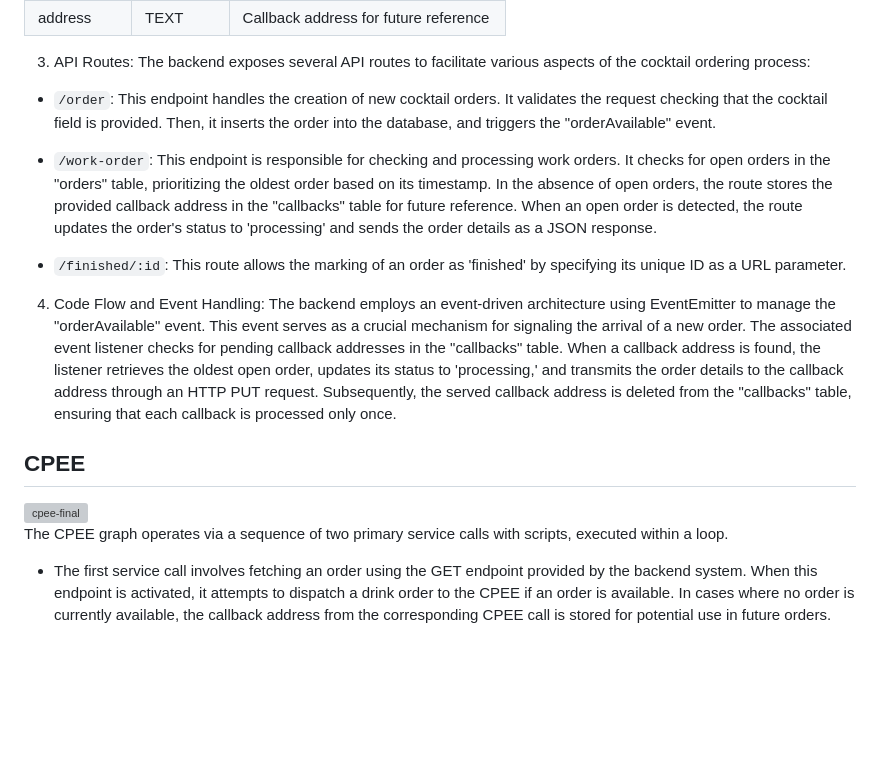
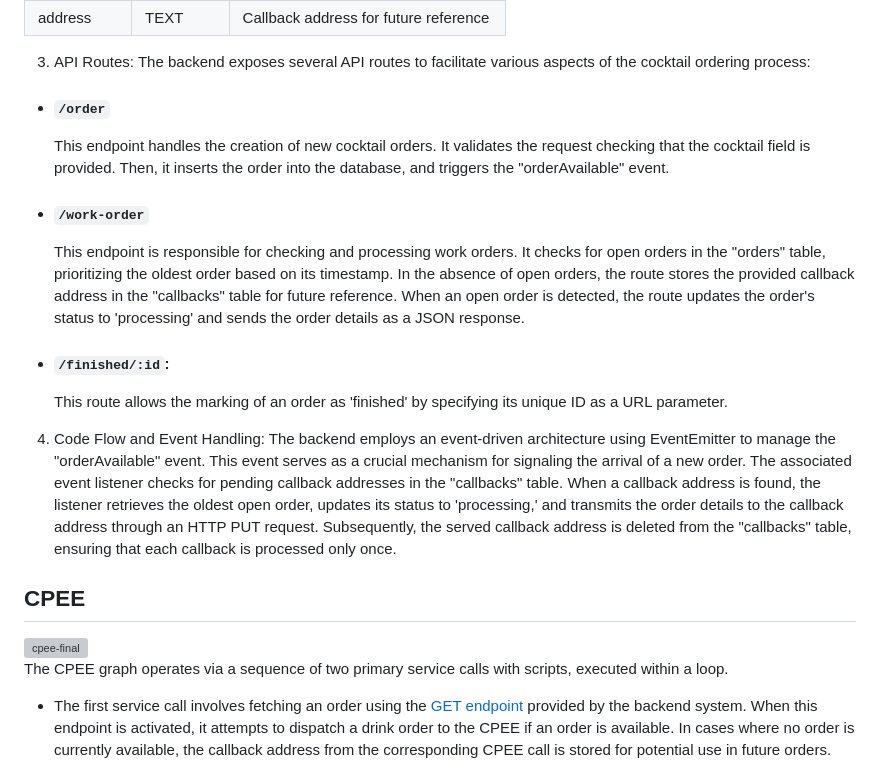
Before and after one commit to haysalselen/praktikum, a Markdown page: readme.md, the part around one of its changes. Rendered like a GitHub page; blank space fills up the shorter version; grey boxes are pictures that could not be loaded.

Commit message:
report: style

```diff
--- a/readme.md
+++ b/readme.md
@@ -151,11 +151,14 @@ The backend code provides the essential functionality for receiving, processing,
 
 3. API Routes: The backend exposes several API routes to facilitate various aspects of the cocktail ordering process:
 
-- `/order`: This endpoint handles the creation of new cocktail orders. It validates the request checking that the cocktail field is provided. Then, it inserts the order into the database, and triggers the "orderAvailable" event.
+- #### `/order`
+  This endpoint handles the creation of new cocktail orders. It validates the request checking that the cocktail field is provided. Then, it inserts the order into the database, and triggers the "orderAvailable" event.
 
-- `/work-order`: This endpoint is responsible for checking and processing work orders. It checks for open orders in the "orders" table, prioritizing the oldest order based on its timestamp. In the absence of open orders, the route stores the provided callback address in the "callbacks" table for future reference. When an open order is detected, the route updates the order's status to 'processing' and sends the order details as a JSON response.
+- #### `/work-order`
+  This endpoint is responsible for checking and processing work orders. It checks for open orders in the "orders" table, prioritizing the oldest order based on its timestamp. In the absence of open orders, the route stores the provided callback address in the "callbacks" table for future reference. When an open order is detected, the route updates the order's status to 'processing' and sends the order details as a JSON response.
 
-- `/finished/:id`: This route allows the marking of an order as 'finished' by specifying its unique ID as a URL parameter.
+- #### `/finished/:id`:
+  This route allows the marking of an order as 'finished' by specifying its unique ID as a URL parameter.
 
 4. Code Flow and Event Handling: The backend employs an event-driven architecture using EventEmitter to manage the "orderAvailable" event. This event serves as a crucial mechanism for signaling the arrival of a new order. The associated event listener checks for pending callback addresses in the "callbacks" table. When a callback address is found, the listener retrieves the oldest open order, updates its status to 'processing,' and transmits the order details to the callback address through an HTTP PUT request. Subsequently, the served callback address is deleted from the "callbacks" table, ensuring that each callback is processed only once.
 
@@ -165,5 +168,5 @@ The backend code provides the essential functionality for receiving, processing,
 
 The CPEE graph operates via a sequence of two primary service calls with scripts, executed within a loop.
 
-- The first service call involves fetching an order using the GET endpoint provided by the backend system. When this endpoint is activated, it attempts to dispatch a drink order to the CPEE if an order is available. In cases where no order is currently available, the callback address from the corresponding CPEE call is stored for potential use in future orders.
+- The first service call involves fetching an order using the [GET endpoint](#work-order) provided by the backend system. When this endpoint is activated, it attempts to dispatch a drink order to the CPEE if an order is available. In cases where no order is currently available, the callback address from the corresponding CPEE call is stored for potential use in future orders.
 
```
Also changed, not shown: other parts of readme.md (+1 -1 lines).
